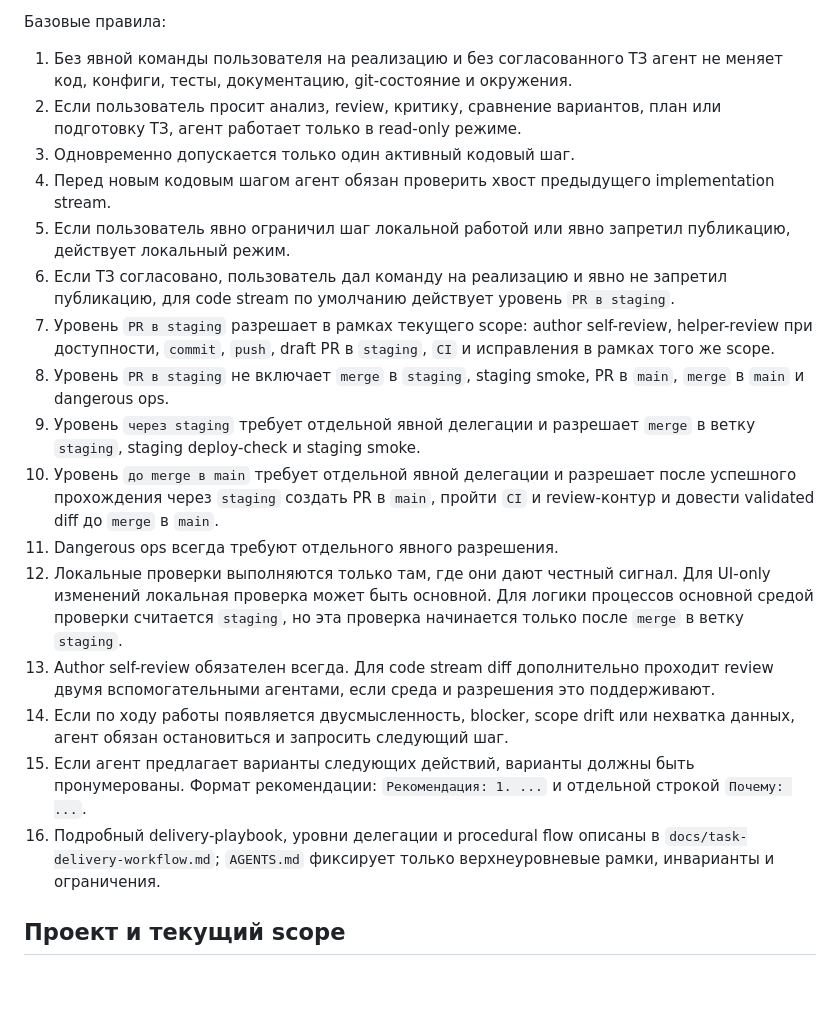
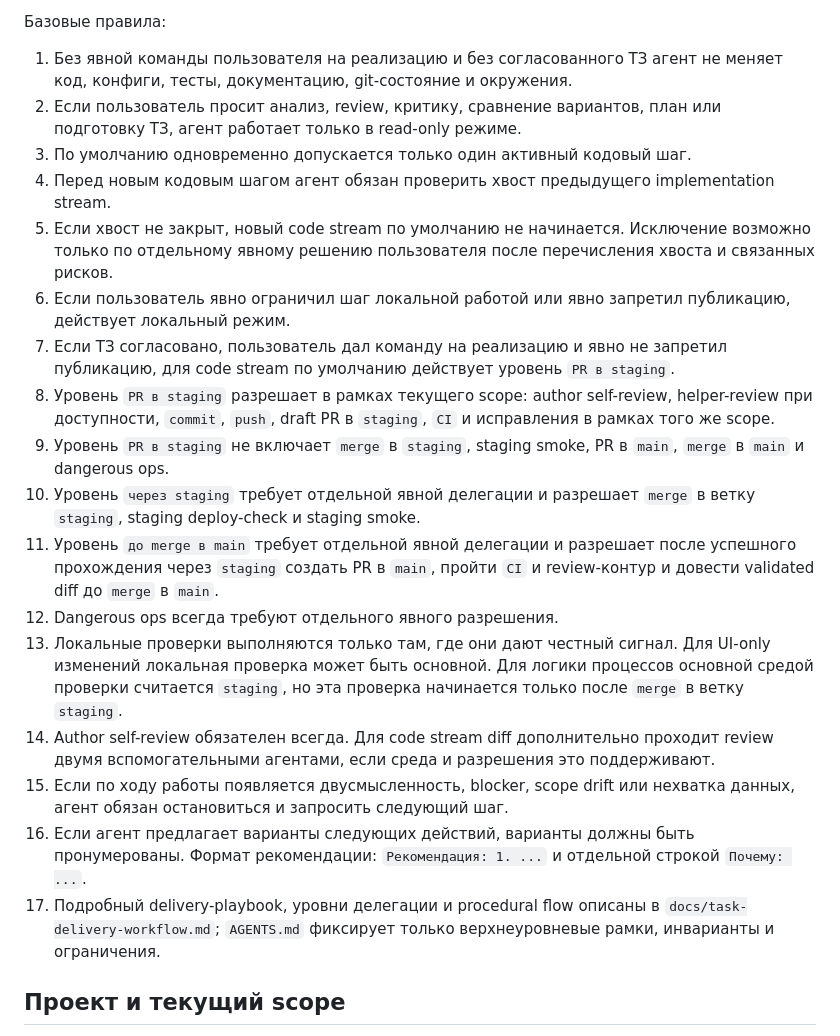
Before and after one commit to Etogerman/Project-1, a Markdown page: AGENTS.md, the part around the change. GitHub-like rendering; blank space fills up the shorter version.

Commit message:
Синхронизировать правило про незакрытый хвост

```diff
--- a/AGENTS.md
+++ b/AGENTS.md
@@ -13,20 +13,21 @@
 Базовые правила:
 1. Без явной команды пользователя на реализацию и без согласованного ТЗ агент не меняет код, конфиги, тесты, документацию, git-состояние и окружения.
 2. Если пользователь просит анализ, review, критику, сравнение вариантов, план или подготовку ТЗ, агент работает только в read-only режиме.
-3. Одновременно допускается только один активный кодовый шаг.
+3. По умолчанию одновременно допускается только один активный кодовый шаг.
 4. Перед новым кодовым шагом агент обязан проверить хвост предыдущего implementation stream.
-5. Если пользователь явно ограничил шаг локальной работой или явно запретил публикацию, действует локальный режим.
-6. Если ТЗ согласовано, пользователь дал команду на реализацию и явно не запретил публикацию, для code stream по умолчанию действует уровень `PR в staging`.
-7. Уровень `PR в staging` разрешает в рамках текущего scope: author self-review, helper-review при доступности, `commit`, `push`, draft PR в `staging`, `CI` и исправления в рамках того же scope.
-8. Уровень `PR в staging` не включает `merge` в `staging`, staging smoke, PR в `main`, `merge` в `main` и dangerous ops.
-9. Уровень `через staging` требует отдельной явной делегации и разрешает `merge` в ветку `staging`, staging deploy-check и staging smoke.
-10. Уровень `до merge в main` требует отдельной явной делегации и разрешает после успешного прохождения через `staging` создать PR в `main`, пройти `CI` и review-контур и довести validated diff до `merge` в `main`.
-11. Dangerous ops всегда требуют отдельного явного разрешения.
-12. Локальные проверки выполняются только там, где они дают честный сигнал. Для UI-only изменений локальная проверка может быть основной. Для логики процессов основной средой проверки считается `staging`, но эта проверка начинается только после `merge` в ветку `staging`.
-13. Author self-review обязателен всегда. Для code stream diff дополнительно проходит review двумя вспомогательными агентами, если среда и разрешения это поддерживают.
-14. Если по ходу работы появляется двусмысленность, blocker, scope drift или нехватка данных, агент обязан остановиться и запросить следующий шаг.
-15. Если агент предлагает варианты следующих действий, варианты должны быть пронумерованы. Формат рекомендации: `Рекомендация: 1. ...` и отдельной строкой `Почему: ...`.
-16. Подробный delivery-playbook, уровни делегации и procedural flow описаны в `docs/task-delivery-workflow.md`; `AGENTS.md` фиксирует только верхнеуровневые рамки, инварианты и ограничения.
+5. Если хвост не закрыт, новый code stream по умолчанию не начинается. Исключение возможно только по отдельному явному решению пользователя после перечисления хвоста и связанных рисков.
+6. Если пользователь явно ограничил шаг локальной работой или явно запретил публикацию, действует локальный режим.
+7. Если ТЗ согласовано, пользователь дал команду на реализацию и явно не запретил публикацию, для code stream по умолчанию действует уровень `PR в staging`.
+8. Уровень `PR в staging` разрешает в рамках текущего scope: author self-review, helper-review при доступности, `commit`, `push`, draft PR в `staging`, `CI` и исправления в рамках того же scope.
+9. Уровень `PR в staging` не включает `merge` в `staging`, staging smoke, PR в `main`, `merge` в `main` и dangerous ops.
+10. Уровень `через staging` требует отдельной явной делегации и разрешает `merge` в ветку `staging`, staging deploy-check и staging smoke.
+11. Уровень `до merge в main` требует отдельной явной делегации и разрешает после успешного прохождения через `staging` создать PR в `main`, пройти `CI` и review-контур и довести validated diff до `merge` в `main`.
+12. Dangerous ops всегда требуют отдельного явного разрешения.
+13. Локальные проверки выполняются только там, где они дают честный сигнал. Для UI-only изменений локальная проверка может быть основной. Для логики процессов основной средой проверки считается `staging`, но эта проверка начинается только после `merge` в ветку `staging`.
+14. Author self-review обязателен всегда. Для code stream diff дополнительно проходит review двумя вспомогательными агентами, если среда и разрешения это поддерживают.
+15. Если по ходу работы появляется двусмысленность, blocker, scope drift или нехватка данных, агент обязан остановиться и запросить следующий шаг.
+16. Если агент предлагает варианты следующих действий, варианты должны быть пронумерованы. Формат рекомендации: `Рекомендация: 1. ...` и отдельной строкой `Почему: ...`.
+17. Подробный delivery-playbook, уровни делегации и procedural flow описаны в `docs/task-delivery-workflow.md`; `AGENTS.md` фиксирует только верхнеуровневые рамки, инварианты и ограничения.
 
 ## Проект и текущий scope
 
```
